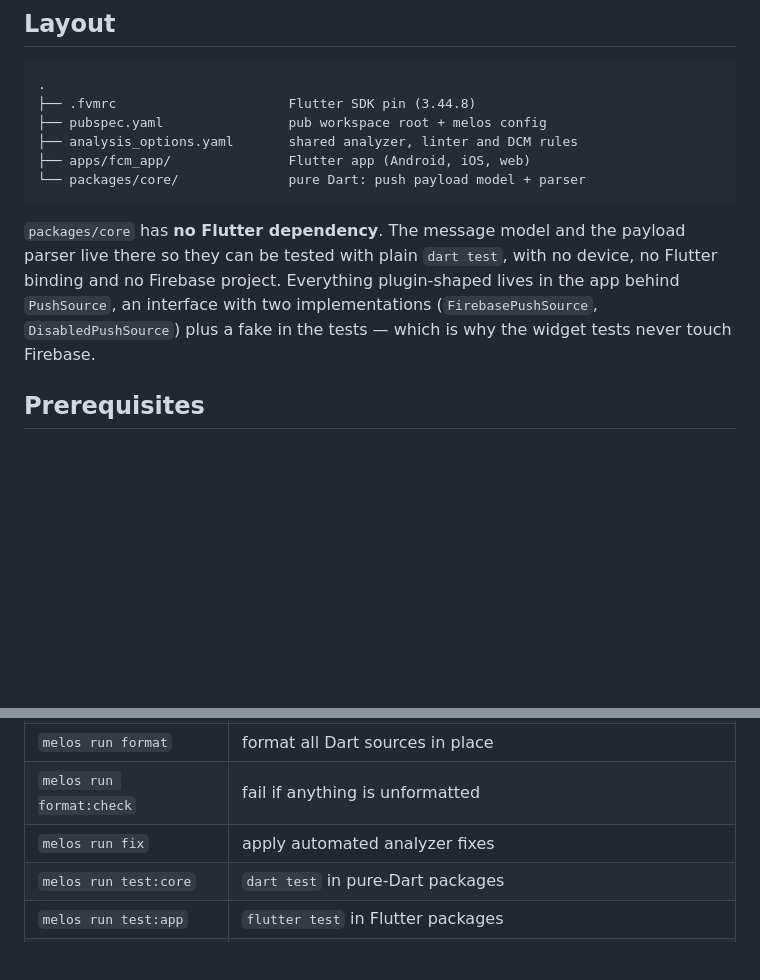
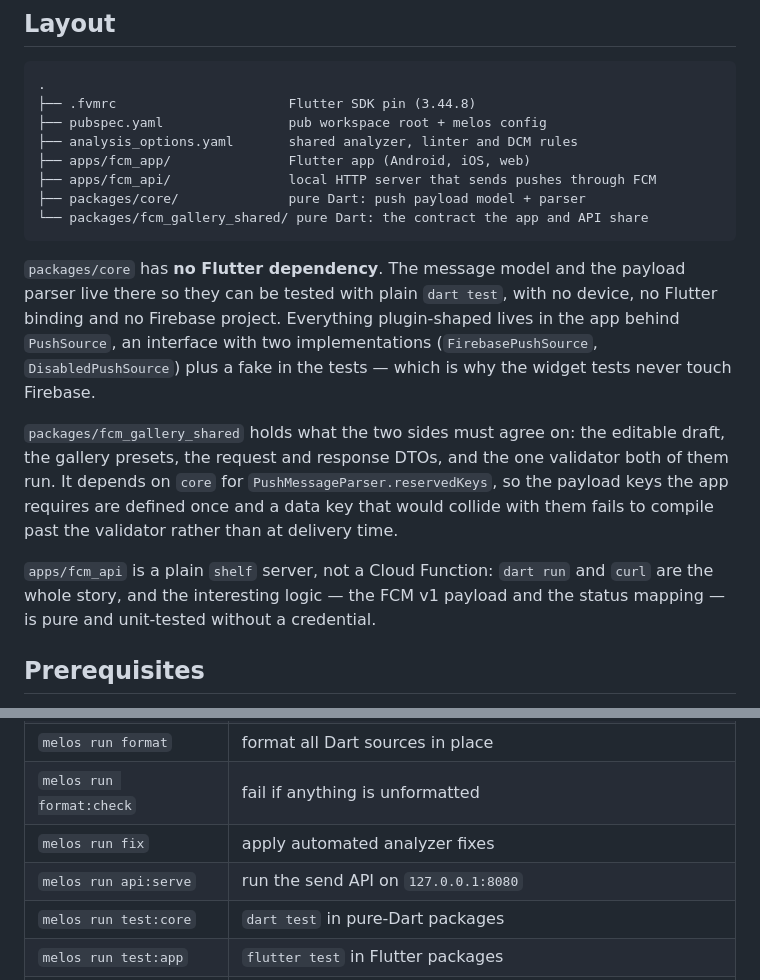
Before and after one commit to netglade/fcm_playground, a Markdown page: README.md, 2 parts joined by grey strips. Drawn GitHub-style; blank space fills up the shorter version.

````diff
--- a/README.md
+++ b/README.md
@@ -12,7 +12,9 @@ analysis).
 ├── pubspec.yaml                pub workspace root + melos config
 ├── analysis_options.yaml       shared analyzer, linter and DCM rules
 ├── apps/fcm_app/               Flutter app (Android, iOS, web)
-└── packages/core/              pure Dart: push payload model + parser
+├── apps/fcm_api/               local HTTP server that sends pushes through FCM
+├── packages/core/              pure Dart: push payload model + parser
+└── packages/fcm_gallery_shared/ pure Dart: the contract the app and API share
 ```
 
 `packages/core` has **no Flutter dependency**. The message model and the payload
@@ -21,6 +23,17 @@ no Flutter binding and no Firebase project. Everything plugin-shaped lives in
 the app behind `PushSource`, an interface with two implementations
 (`FirebasePushSource`, `DisabledPushSource`) plus a fake in the tests — which is
 why the widget tests never touch Firebase.
+
+`packages/fcm_gallery_shared` holds what the two sides must agree on: the
+editable draft, the gallery presets, the request and response DTOs, and the one
+validator both of them run. It depends on `core` for
+`PushMessageParser.reservedKeys`, so the payload keys the app requires are
+defined once and a data key that would collide with them fails to compile past
+the validator rather than at delivery time.
+
+`apps/fcm_api` is a plain `shelf` server, not a Cloud Function: `dart run` and
+`curl` are the whole story, and the interesting logic — the FCM v1 payload and
+the status mapping — is pure and unit-tested without a credential.
 
 ## Prerequisites
 
@@ -52,6 +65,7 @@ a `dart` on `PATH`) is not required.
 | `melos run format` | format all Dart sources in place |
 | `melos run format:check` | fail if anything is unformatted |
 | `melos run fix` | apply automated analyzer fixes |
+| `melos run api:serve` | run the send API on `127.0.0.1:8080` |
 | `melos run test:core` | `dart test` in pure-Dart packages |
 | `melos run test:app` | `flutter test` in Flutter packages |
 | `melos run test` | both suites |
````
Also changed, not shown: other parts of README.md (+62 -3 lines).
